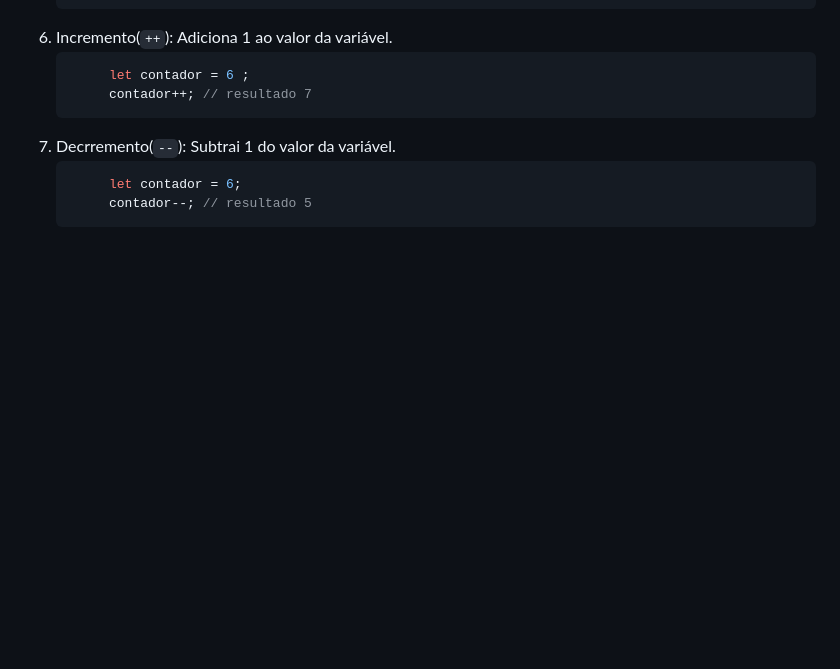
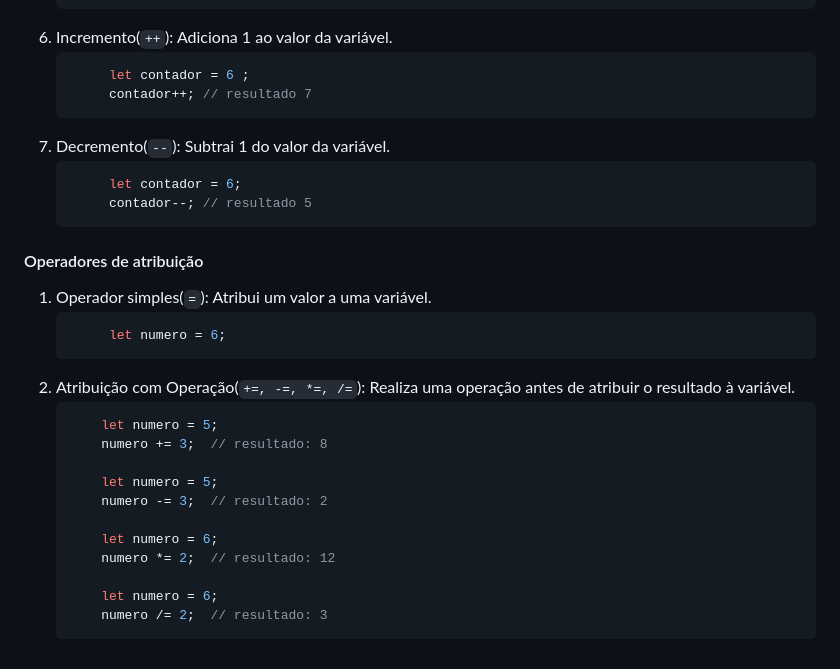
Before and after one commit to katiene-souza/programacao-introducao, a Markdown page: Javascript/README.md, the part around the change. Drawn GitHub-style; blank space fills up the shorter version.

````diff
--- a/Javascript/README.md
+++ b/Javascript/README.md
@@ -210,8 +210,29 @@ Os operadores são símbolos especiais que realizam operações em variáveis e
            let contador = 6 ;
            contador++; // resultado 7
       ```
-7. Decrremento(`--`): Subtrai 1 do valor da variável.
+7. Decremento(`--`): Subtrai 1 do valor da variável.
       ```javascript
            let contador = 6;
            contador--; // resultado 5
       ```
+
+#### Operadores de atribuição
+
+1. Operador simples(`=`): Atribui um valor a uma variável.
+      ```javascript
+           let numero = 6;
+      ```
+2. Atribuição com Operação(`+=, -=, *=, /=`): Realiza uma operação antes de atribuir o resultado à variável.
+      ```javascript
+          let numero = 5;
+          numero += 3;  // resultado: 8
+
+          let numero = 5;
+          numero -= 3;  // resultado: 2
+
+          let numero = 6;
+          numero *= 2;  // resultado: 12
+
+          let numero = 6;
+          numero /= 2;  // resultado: 3
+      ```
````
